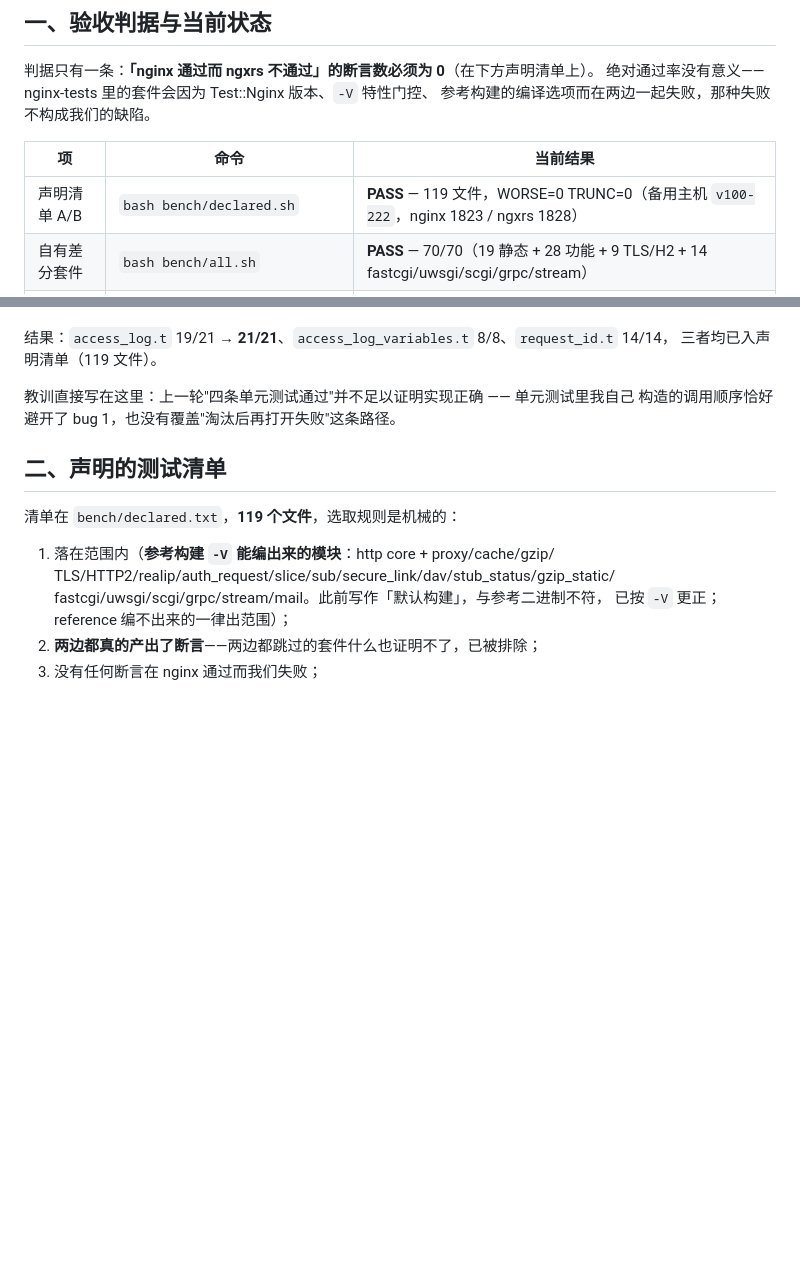
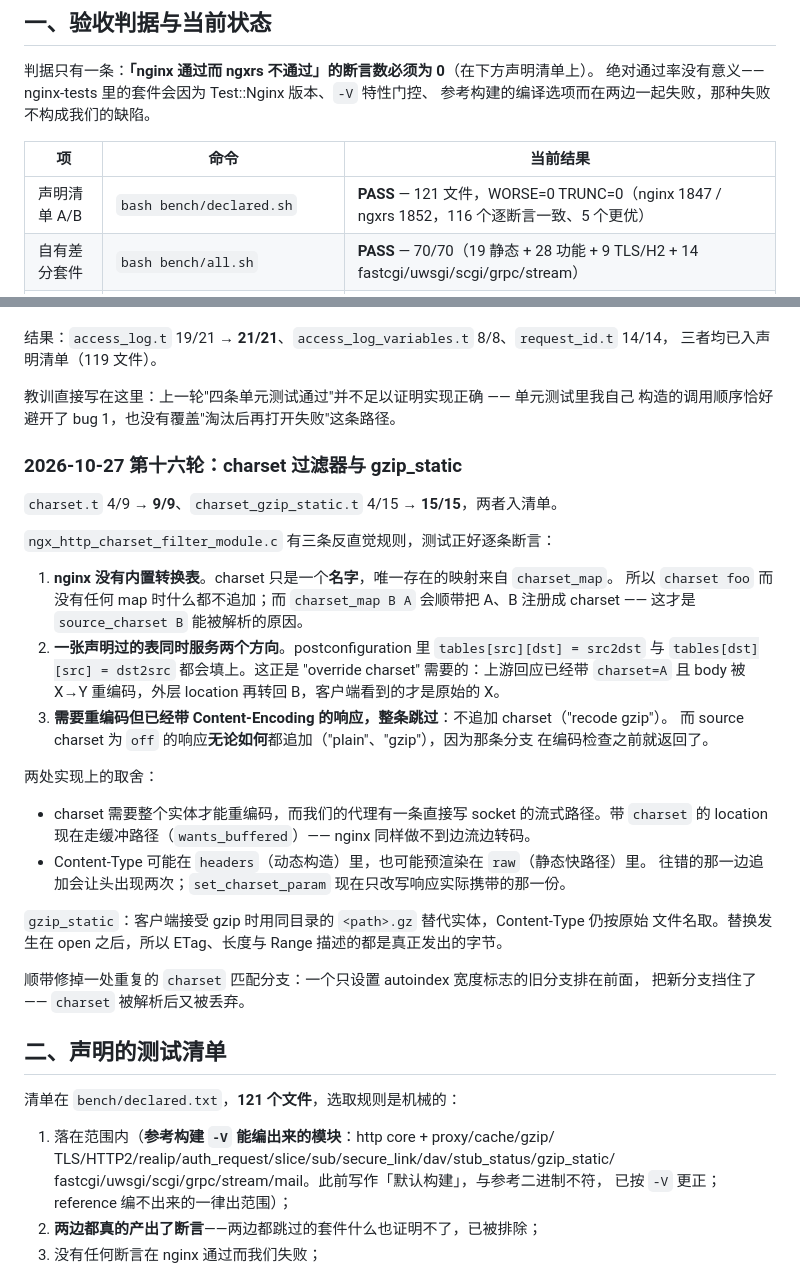
Before and after one commit to 123123213weqw/ngxrs, a Markdown page: COMPAT.md, 2 parts joined by grey strips. Drawn GitHub-style; blank space fills up the shorter version.

```diff
--- a/COMPAT.md
+++ b/COMPAT.md
@@ -13,7 +13,7 @@
 
 | 项 | 命令 | 当前结果 |
 |---|---|---|
-| 声明清单 A/B | `bash bench/declared.sh` | **PASS** — 119 文件，WORSE=0 TRUNC=0（备用主机 `v100-222`，nginx 1823 / ngxrs 1828） |
+| 声明清单 A/B | `bash bench/declared.sh` | **PASS** — 121 文件，WORSE=0 TRUNC=0（nginx 1847 / ngxrs 1852，116 个逐断言一致、5 个更优） |
 | 自有差分套件 | `bash bench/all.sh` | **PASS** — 70/70（19 静态 + 28 功能 + 9 TLS/H2 + 14 fastcgi/uwsgi/scgi/grpc/stream） |
 | 单元测试 | `cargo test --release` | **PASS** — 156 passed |
 | 性能 | `CONNS=128 REPEAT=3 bash bench/abba_raw.sh` | 见 `BENCH.md`；c=128 吞吐与 64 KB 尾延迟均优于 nginx，条件见该文件 |
@@ -640,9 +640,39 @@ nginx 1823 / ngxrs 1828 断言，114 个逐断言一致、5 个更优（`http_he
 教训直接写在这里：上一轮"四条单元测试通过"并不足以证明实现正确 —— 单元测试里我自己
 构造的调用顺序恰好避开了 bug 1，也没有覆盖"淘汰后再打开失败"这条路径。
 
+### 2026-10-27 第十六轮：charset 过滤器与 gzip_static
+
+`charset.t` 4/9 → **9/9**、`charset_gzip_static.t` 4/15 → **15/15**，两者入清单。
+
+`ngx_http_charset_filter_module.c` 有三条反直觉规则，测试正好逐条断言：
+
+1. **nginx 没有内置转换表**。charset 只是一个**名字**，唯一存在的映射来自 `charset_map`。
+   所以 `charset foo` 而没有任何 map 时什么都不追加；而 `charset_map B A` 会顺带把 A、B
+   注册成 charset —— 这才是 `source_charset B` 能被解析的原因。
+2. **一张声明过的表同时服务两个方向**。postconfiguration 里
+   `tables[src][dst] = src2dst` 与 `tables[dst][src] = dst2src` 都会填上。这正是
+   "override charset" 需要的：上游回应已经带 `charset=A` 且 body 被 X→Y 重编码，外层
+   location 再转回 B，客户端看到的才是原始的 X。
+3. **需要重编码但已经带 Content-Encoding 的响应，整条跳过**：不追加 charset（"recode gzip"）。
+   而 source charset 为 `off` 的响应**无论如何**都追加（"plain"、"gzip"），因为那条分支
+   在编码检查之前就返回了。
+
+两处实现上的取舍：
+
+- charset 需要整个实体才能重编码，而我们的代理有一条直接写 socket 的流式路径。带 `charset`
+  的 location 现在走缓冲路径（`wants_buffered`）—— nginx 同样做不到边流边转码。
+- Content-Type 可能在 `headers`（动态构造）里，也可能预渲染在 `raw`（静态快路径）里。
+  往错的那一边追加会让头出现两次；`set_charset_param` 现在只改写响应实际携带的那一份。
+
+`gzip_static`：客户端接受 gzip 时用同目录的 `<path>.gz` 替代实体，Content-Type 仍按原始
+文件名取。替换发生在 open 之后，所以 ETag、长度与 Range 描述的都是真正发出的字节。
+
+顺带修掉一处重复的 `charset` 匹配分支：一个只设置 autoindex 宽度标志的旧分支排在前面，
+把新分支挡住了 —— `charset` 被解析后又被丢弃。
+
 ## 二、声明的测试清单
 
-清单在 `bench/declared.txt`，**119 个文件**，选取规则是机械的：
+清单在 `bench/declared.txt`，**121 个文件**，选取规则是机械的：
 
 1. 落在范围内（**参考构建 `-V` 能编出来的模块**：http core + proxy/cache/gzip/
    TLS/HTTP2/realip/auth_request/slice/sub/secure_link/dav/stub_status/gzip_static/
```
Also changed, not shown: README.md (+2 -2 lines).
